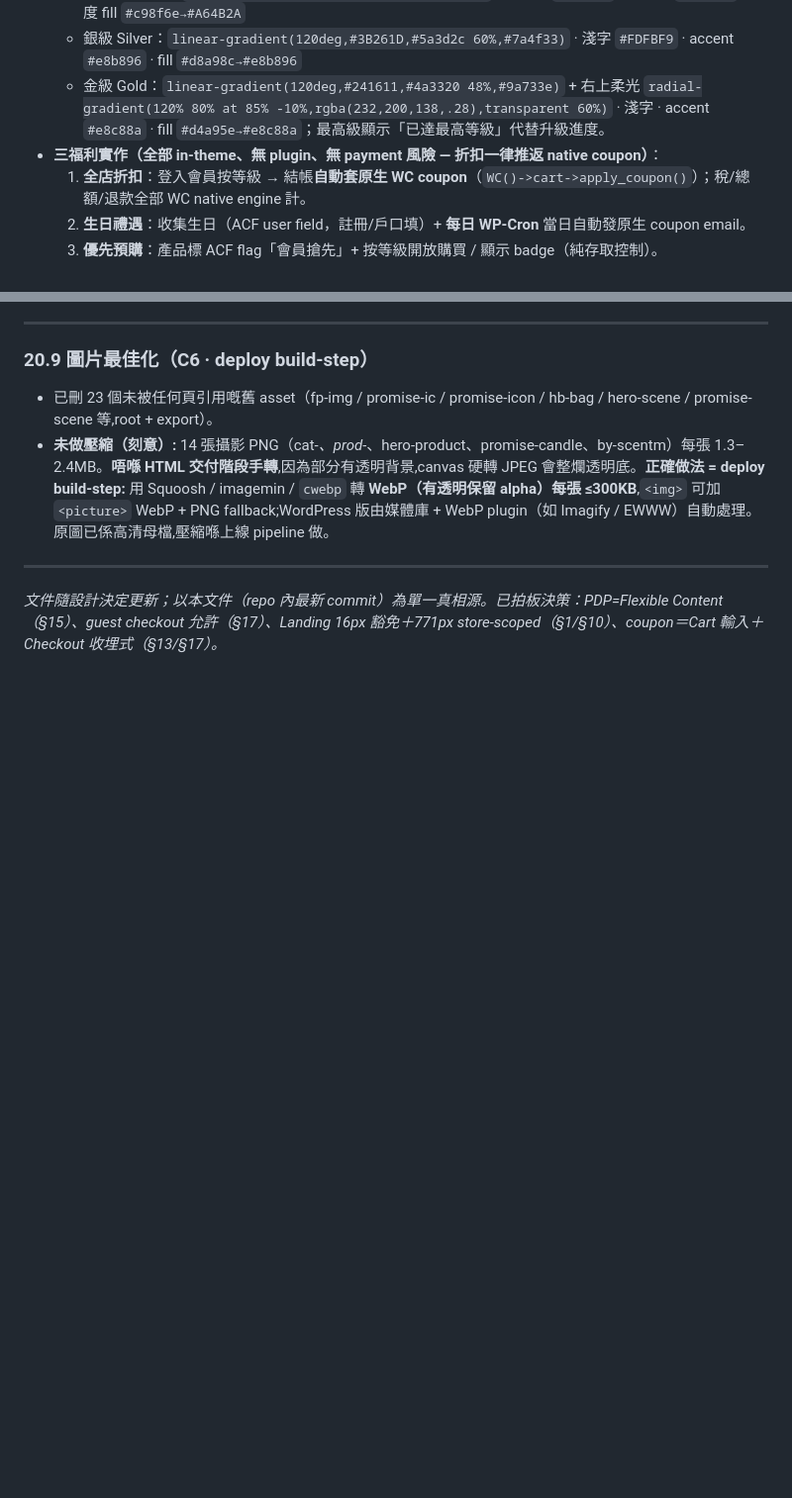
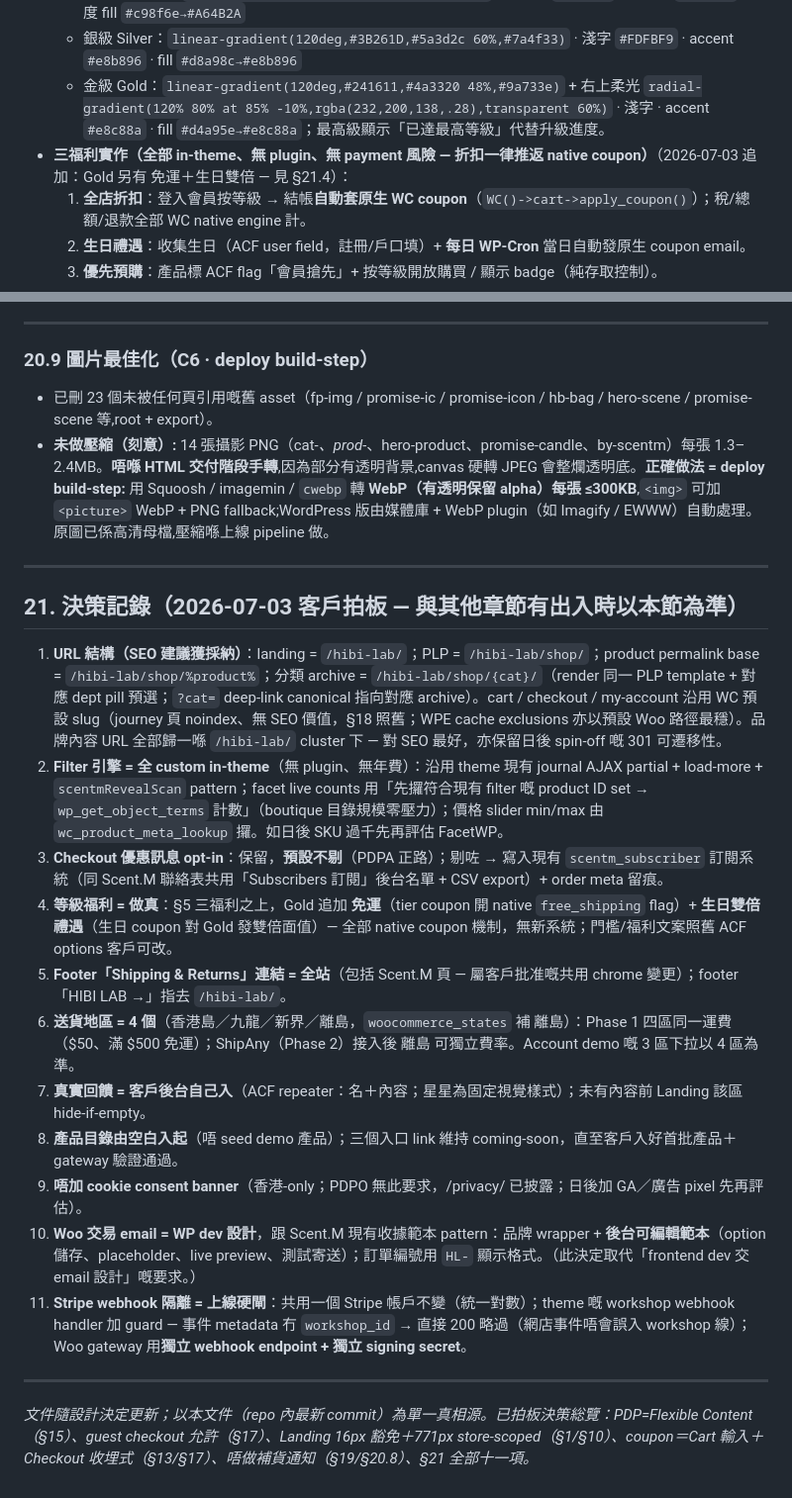
Before and after one commit to xiNeRoar/hibilab, a Markdown page: HIBI LAB - WP Handoff.md, 2 parts joined by grey strips. Shown at 99% size. Rendered like a GitHub page; blank space fills up the shorter version.

Commit message:
docs: add §21 decision record (11 client rulings 2026-07-03) + §5 Gold-benefits pointer
URL map (/hibi-lab/ cluster, default WC journey slugs), custom in-theme filter engine,
opt-in unchecked→scentm_subscriber, Gold free-shipping + birthday-double as real native-coupon
mechanics, footer link site-wide, 4 shipping districts incl 離島, testimonials client-entered
ACF (hide-if-empty), start with empty catalogue, no consent banner (HK-only), branded Woo
transactional emails designed by WP dev with admin-editable templates (scentm receipt pattern),
Stripe webhook isolation as a pre-launch hard gate (workshop_id guard + separate Woo endpoint).

Co-Authored-By: Claude Fable 5 <noreply@anthropic.com>

```diff
--- a/HIBI LAB - WP Handoff.md
+++ b/HIBI LAB - WP Handoff.md
@@ -66,7 +66,7 @@
   - 一般 General：`linear-gradient(120deg,#efe6dd,#e4d6c5)` · 深啡字 `#3B261D` · accent `#A64B2A` · 進度 fill `#c98f6e→#A64B2A`
   - 銀級 Silver：`linear-gradient(120deg,#3B261D,#5a3d2c 60%,#7a4f33)` · 淺字 `#FDFBF9` · accent `#e8b896` · fill `#d8a98c→#e8b896`
   - 金級 Gold：`linear-gradient(120deg,#241611,#4a3320 48%,#9a733e)` + 右上柔光 `radial-gradient(120% 80% at 85% -10%,rgba(232,200,138,.28),transparent 60%)` · 淺字 · accent `#e8c88a` · fill `#d4a95e→#e8c88a`；最高級顯示「已達最高等級」代替升級進度。
-- **三福利實作（全部 in-theme、無 plugin、無 payment 風險 — 折扣一律推返 native coupon）**：
+- **三福利實作（全部 in-theme、無 plugin、無 payment 風險 — 折扣一律推返 native coupon）**（2026-07-03 追加：Gold 另有 免運＋生日雙倍 — 見 §21.4）：
   1. **全店折扣**：登入會員按等級 → 結帳**自動套原生 WC coupon**（`WC()->cart->apply_coupon()`）；稅/總額/退款全部 WC native engine 計。
   2. **生日禮遇**：收集生日（ACF user field，註冊/戶口填）+ **每日 WP-Cron** 當日自動發原生 coupon email。
   3. **優先預購**：產品標 ACF flag「會員搶先」+ 按等級開放購買 / 顯示 badge（純存取控制）。
@@ -256,4 +256,19 @@ WooCommerce 慣例:member 定價 / 積分 / tier 折扣**只喺登入會員先 r
 
 ---
 
-*文件隨設計決定更新；以本文件（repo 內最新 commit）為單一真相源。已拍板決策：PDP=Flexible Content（§15）、guest checkout 允許（§17）、Landing 16px 豁免＋771px store-scoped（§1/§10）、coupon＝Cart 輸入＋Checkout 收埋式（§13/§17）。*
+## 21. 決策記錄（2026-07-03 客戶拍板 — 與其他章節有出入時以本節為準）
+1. **URL 結構（SEO 建議獲採納）**：landing = `/hibi-lab/`；PLP = `/hibi-lab/shop/`；product permalink base = `/hibi-lab/shop/%product%`；分類 archive = `/hibi-lab/shop/{cat}/`（render 同一 PLP template + 對應 dept pill 預選；`?cat=` deep-link canonical 指向對應 archive）。cart / checkout / my-account 沿用 WC 預設 slug（journey 頁 noindex、無 SEO 價值，§18 照舊；WPE cache exclusions 亦以預設 Woo 路徑最穩）。品牌內容 URL 全部歸一喺 `/hibi-lab/` cluster 下 — 對 SEO 最好，亦保留日後 spin-off 嘅 301 可遷移性。
+2. **Filter 引擎 = 全 custom in-theme**（無 plugin、無年費）：沿用 theme 現有 journal AJAX partial + load-more + `scentmRevealScan` pattern；facet live counts 用「先攞符合現有 filter 嘅 product ID set → `wp_get_object_terms` 計數」（boutique 目錄規模零壓力）；價格 slider min/max 由 `wc_product_meta_lookup` 攞。如日後 SKU 過千先再評估 FacetWP。
+3. **Checkout 優惠訊息 opt-in**：保留，**預設不剔**（PDPA 正路）；剔咗 → 寫入現有 `scentm_subscriber` 訂閱系統（同 Scent.M 聯絡表共用「Subscribers 訂閱」後台名單 + CSV export）+ order meta 留痕。
+4. **等級福利 = 做真**：§5 三福利之上，Gold 追加 **免運**（tier coupon 開 native `free_shipping` flag）+ **生日雙倍禮遇**（生日 coupon 對 Gold 發雙倍面值）— 全部 native coupon 機制，無新系統；門檻/福利文案照舊 ACF options 客戶可改。
+5. **Footer「Shipping & Returns」連結 = 全站**（包括 Scent.M 頁 — 屬客戶批准嘅共用 chrome 變更）；footer「HIBI LAB →」指去 `/hibi-lab/`。
+6. **送貨地區 = 4 個**（香港島／九龍／新界／離島，`woocommerce_states` 補 離島）：Phase 1 四區同一運費（$50、滿 $500 免運）；ShipAny（Phase 2）接入後 離島 可獨立費率。Account demo 嘅 3 區下拉以 4 區為準。
+7. **真實回饋 = 客戶後台自己入**（ACF repeater：名＋內容；星星為固定視覺樣式）；未有內容前 Landing 該區 hide-if-empty。
+8. **產品目錄由空白入起**（唔 seed demo 產品）；三個入口 link 維持 coming-soon，直至客戶入好首批產品＋gateway 驗證通過。
+9. **唔加 cookie consent banner**（香港-only；PDPO 無此要求，/privacy/ 已披露；日後加 GA／廣告 pixel 先再評估）。
+10. **Woo 交易 email = WP dev 設計**，跟 Scent.M 現有收據範本 pattern：品牌 wrapper + **後台可編輯範本**（option 儲存、placeholder、live preview、測試寄送）；訂單編號用 `HL-` 顯示格式。（此決定取代「frontend dev 交 email 設計」嘅要求。）
+11. **Stripe webhook 隔離 = 上線硬閘**：共用一個 Stripe 帳戶不變（統一對數）；theme 嘅 workshop webhook handler 加 guard — 事件 metadata 冇 `workshop_id` → 直接 200 略過（網店事件唔會誤入 workshop 線）；Woo gateway 用**獨立 webhook endpoint + 獨立 signing secret**。
+
+---
+
+*文件隨設計決定更新；以本文件（repo 內最新 commit）為單一真相源。已拍板決策総覽：PDP=Flexible Content（§15）、guest checkout 允許（§17）、Landing 16px 豁免＋771px store-scoped（§1/§10）、coupon＝Cart 輸入＋Checkout 收埋式（§13/§17）、唔做補貨通知（§19/§20.8）、§21 全部十一項。*
```
